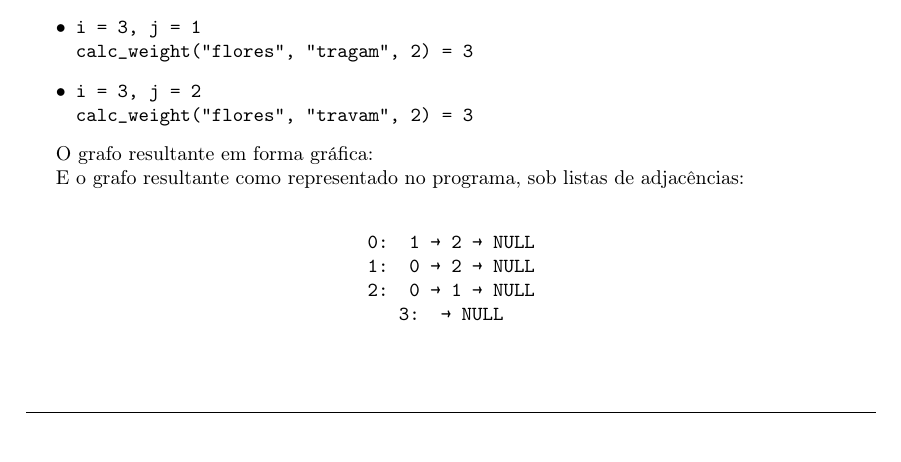
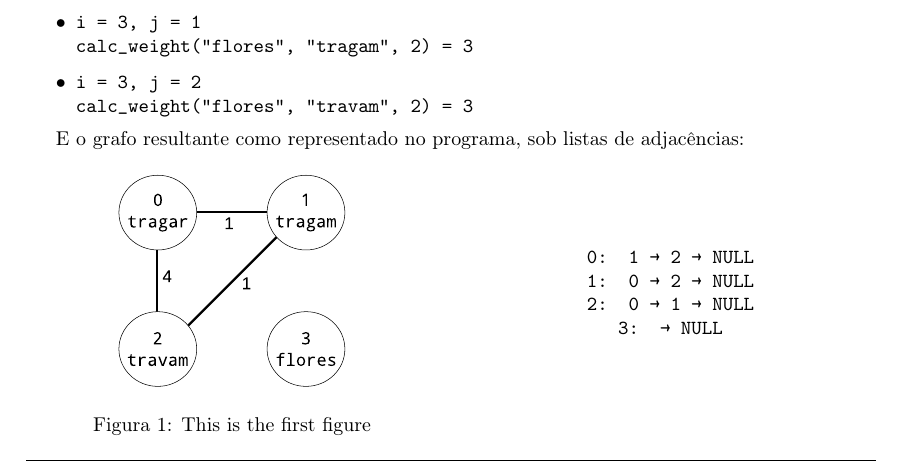
Before and after one commit to pineman/wordmorph, a LaTeX document (rel/rel.tex): part of page 4 of 5, cut so that both start at the same text. Compiled offline with pdfLaTeX.

Commit message:
side by side

```diff
--- a/rel/rel.tex
+++ b/rel/rel.tex
@@ -204,20 +204,27 @@ do projecto implementado;
 			\texttt{i = 3, j = 2} \\
 			\texttt{calc\textunderscore weight("flores", "travam", 2) = 3}
 	\end{itemize}
-	\par
-	O grafo resultante em forma gráfica:
-	% TODO: pls freitas halp
-	\begin{figure}[h]
-		\includegraphics[width=0.5\linewidth]{graph}
+
+  E o grafo resultante como representado no programa, sob listas de adjacências: \\
+	\begin{minipage}{\linewidth}
+		  \centering
+		  \begin{minipage}{0.45\linewidth}
+			  \begin{figure}[H]
+				  \centering
+				  \includegraphics[width=4cm]{graph}
+				  \caption{This is the first figure}
 			  \end{figure}
-	\par
-	E o grafo resultante como representado no programa, sob listas de adjacências: \\
+		  \end{minipage}
+		  \hspace{0.05\linewidth}
+		  \begin{minipage}{0.45\linewidth}
 			\begin{center}
 				\texttt{0: 1 \textrightarrow{} 2 \textrightarrow{} NULL \\
 						1: 0 \textrightarrow{} 2 \textrightarrow{} NULL \\
 						2: 0 \textrightarrow{} 1 \textrightarrow{} NULL \\
 						3: \textrightarrow{} NULL}
 			\end{center}
+		  \end{minipage}
+	  \end{minipage}
 
 	\textbf{dragar} \\
 	tragar \\
```
Also changed, not shown: rel/rel.tex (3 more changed lines). Lines whose indentation alone changed are shown as unchanged.
